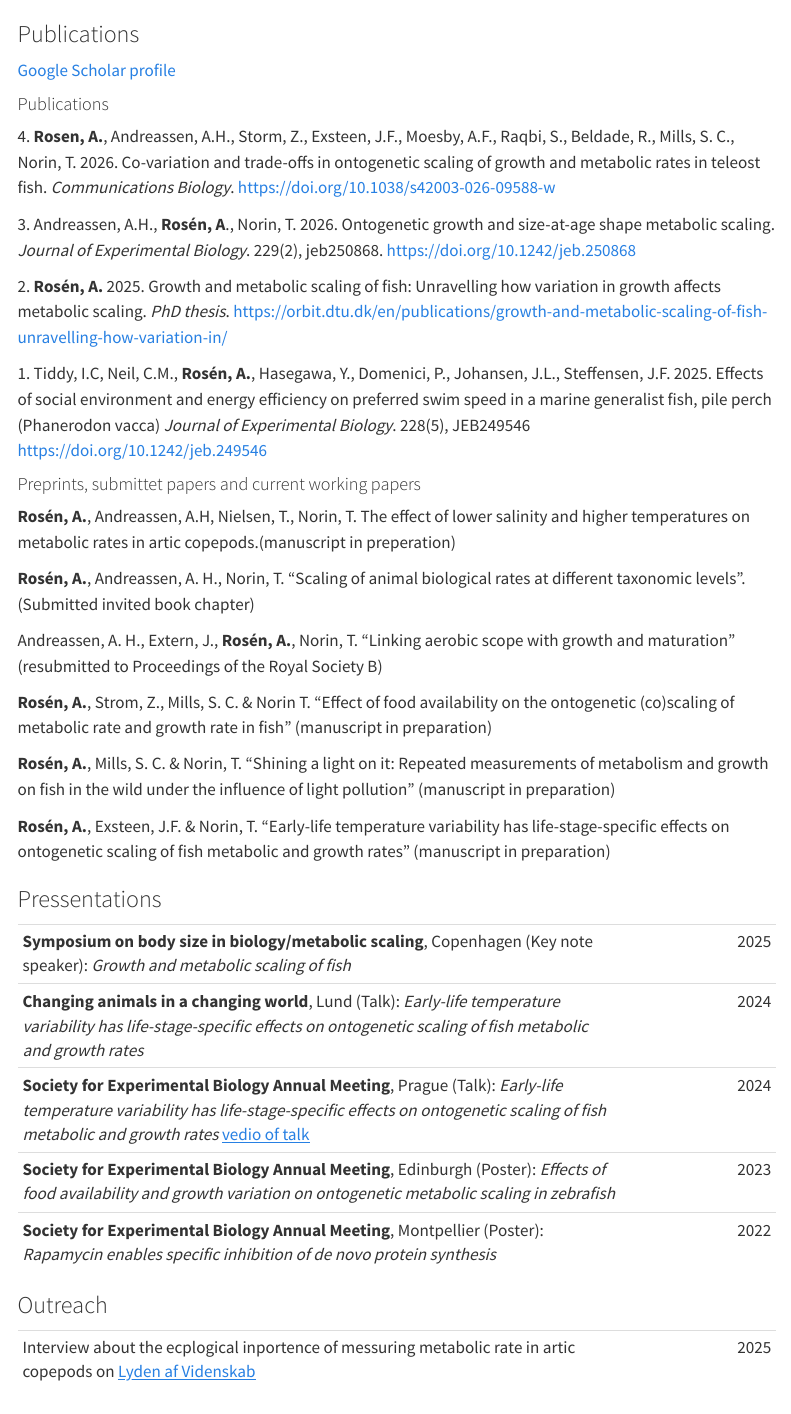
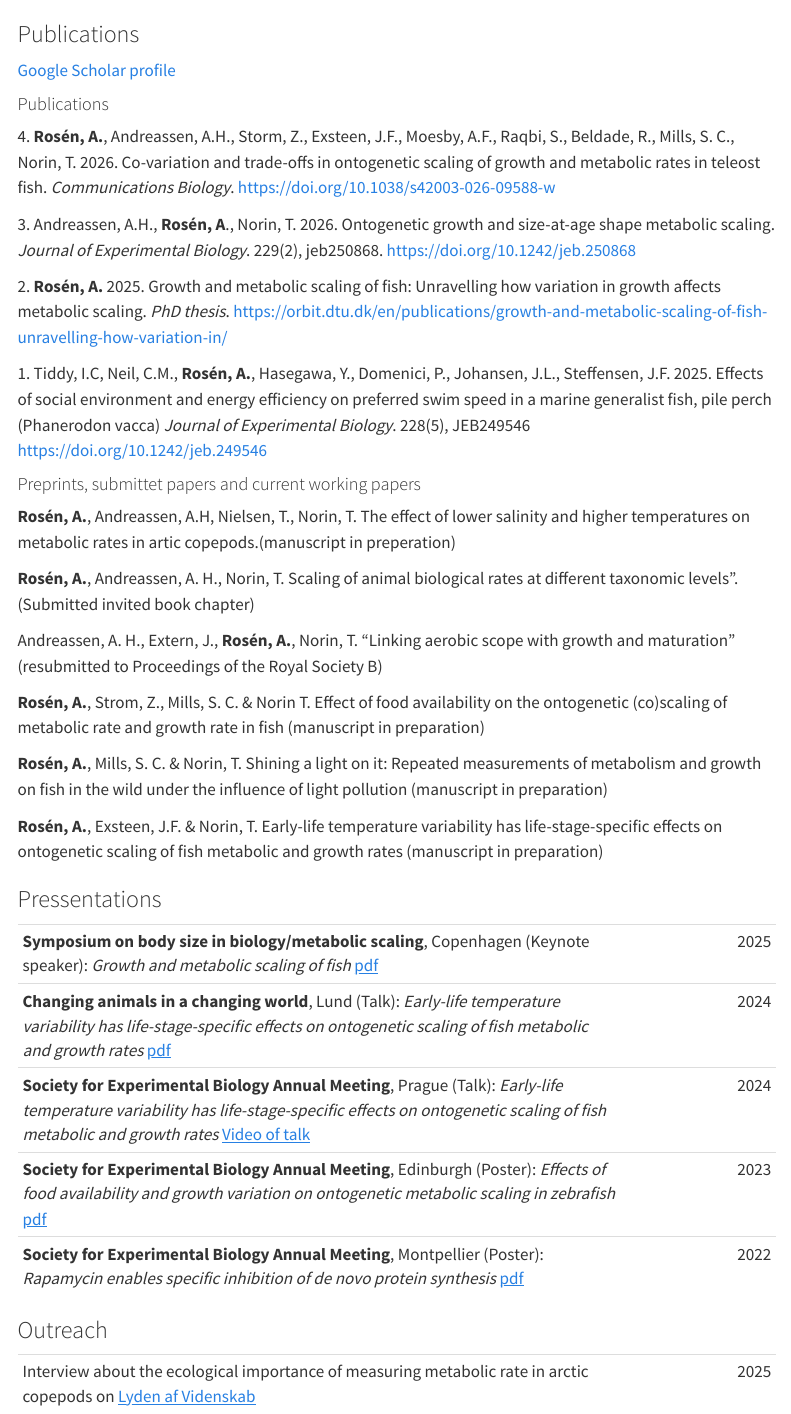
Before and after one commit to axdrosen/axdrosen.github.io, a Quarto document (Publications_and_outreach.qmd): the page in a window 1100 px wide, from its top. Rendered offline with R 4.5, knitr and Pandoc in place of Quarto, with nearby package versions; menus at the side of the page are left out.

Commit message:
new version

```diff
--- a/Publications_and_outreach.qmd
+++ b/Publications_and_outreach.qmd
@@ -7,11 +7,11 @@ editor:
 ### Publications
 
 [Google Scholar
-profile](https://https://scholar.google.com/citations?user=6sPTBpkAAAAJ&hl=en)
+profile](https://scholar.google.com/citations?user=6sPTBpkAAAAJ&hl=en)
 
 #### Publications
 
-4\. **Rosen, A.**, Andreassen, A.H., Storm, Z., Exsteen, J.F., Moesby,
+4\. **Rosén, A.**, Andreassen, A.H., Storm, Z., Exsteen, J.F., Moesby,
 A.F., Raqbi, S., Beldade, R., Mills, S. C., Norin, T. 2026. Co-variation
 and trade-offs in ontogenetic scaling of growth and metabolic rates in
 teleost fish. *Communications Biology*.
@@ -38,7 +38,7 @@ JEB249546 <https://doi.org/10.1242/jeb.249546>
 lower salinity and higher temperatures on metabolic rates in artic
 copepods.(manuscript in preperation)
 
-**Rosén, A.**, Andreassen, A. H., Norin, T. “Scaling of animal
+**Rosén, A.**, Andreassen, A. H., Norin, T. Scaling of animal
 biological rates at different taxonomic levels”. (Submitted invited book
 chapter)
 
@@ -46,28 +46,28 @@ Andreassen, A. H., Extern, J., **Rosén, A.**, Norin, T. “Linking aerobic
 scope with growth and maturation” (resubmitted to Proceedings of the
 Royal Society B)
 
-**Rosén, A.**, Strom, Z., Mills, S. C. & Norin T. “Effect of food
+**Rosén, A.**, Strom, Z., Mills, S. C. & Norin T. Effect of food
 availability on the ontogenetic (co)scaling of metabolic rate and growth
-rate in fish” (manuscript in preparation)
+rate in fish (manuscript in preparation)
 
-**Rosén, A.**, Mills, S. C. & Norin, T. “Shining a light on it: Repeated
+**Rosén, A.**, Mills, S. C. & Norin, T. Shining a light on it: Repeated
 measurements of metabolism and growth on fish in the wild under the
-influence of light pollution” (manuscript in preparation)
+influence of light pollution (manuscript in preparation)
 
-**Rosén, A.**, Exsteen, J.F. & Norin, T. “Early-life temperature variability has life-stage-specific effects on ontogenetic scaling of fish metabolic and growth rates” (manuscript in preparation)
+**Rosén, A.**, Exsteen, J.F. & Norin, T. Early-life temperature variability has life-stage-specific effects on ontogenetic scaling of fish metabolic and growth rates (manuscript in preparation)
 
 ### Pressentations
 
 |  |  |
 |:--------------------------------------------------------|--------------:|
-| **Symposium on body size in biology/metabolic scaling**, Copenhagen (Key note speaker): *Growth and metabolic scaling of fish* | 2025 |
-| **Changing animals in a changing world**, Lund (Talk): *Early-life temperature variability has life-stage-specific effects on ontogenetic scaling of fish metabolic and growth rates* | 2024 |
-| **Society for Experimental Biology Annual Meeting**, Prague (Talk): *Early-life temperature variability has life-stage-specific effects on ontogenetic scaling of fish metabolic and growth rates* [vedio of talk](https://doi.org/10.48448/db72-0r57) | 2024 |
-| **Society for Experimental Biology Annual Meeting**, Edinburgh (Poster): *Effects of food availability and growth variation on ontogenetic metabolic scaling in zebrafish* | 2023 |
-| **Society for Experimental Biology Annual Meeting**, Montpellier (Poster): *Rapamycin enables specific inhibition of de novo protein synthesis* | 2022 |
+| **Symposium on body size in biology/metabolic scaling**, Copenhagen (Keynote speaker): *Growth and metabolic scaling of fish* [pdf](Talk_defence.pdf)| 2025 |
+| **Changing animals in a changing world**, Lund (Talk): *Early-life temperature variability has life-stage-specific effects on ontogenetic scaling of fish metabolic and growth rates* [pdf](Talk_lund2025.pdf)| 2024 |
+| **Society for Experimental Biology Annual Meeting**, Prague (Talk): *Early-life temperature variability has life-stage-specific effects on ontogenetic scaling of fish metabolic and growth rates* [Video of talk](https://doi.org/10.48448/db72-0r57) | 2024 |
+| **Society for Experimental Biology Annual Meeting**, Edinburgh (Poster): *Effects of food availability and growth variation on ontogenetic metabolic scaling in zebrafish* [pdf](Poster_SEB2023.pdf) | 2023 |
+| **Society for Experimental Biology Annual Meeting**, Montpellier (Poster): *Rapamycin enables specific inhibition of de novo protein synthesis* [pdf](Poster_SEB2022.pdf) | 2022 |
 
 ### Outreach
 
 |  |  |
 |:--------------------------------------------------------|--------------:|
-| Interview about the ecplogical inportence of messuring metabolic rate in artic copepods on [Lyden af Videnskab](https://open.spotify.com/episode/2hqAk4dWEbtLzwemAPdrPy?si=b27f0c6b832047a5) | 2025 |
+| Interview about the ecological importance of measuring metabolic rate in arctic copepods on [Lyden af Videnskab](https://open.spotify.com/episode/2hqAk4dWEbtLzwemAPdrPy?si=b27f0c6b832047a5) | 2025 |
```
Also changed, not shown: CV.qmd (+10 -10 lines), Contact.qmd (+0 -2 lines), Key_skills.qmd (+1 -1 lines), index.qmd (+4 -4 lines), .quarto/idx/CV.qmd.json, .quarto/idx/Contact.qmd.json, .quarto/idx/Publications_and_outreach.qmd.json, .quarto/idx/index.qmd.json, docs/search.json, 5 other files.
